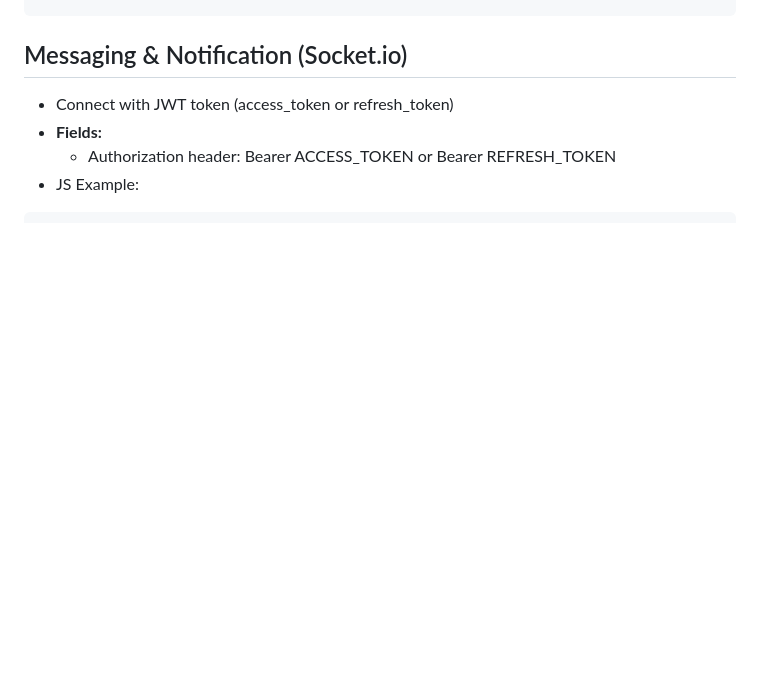
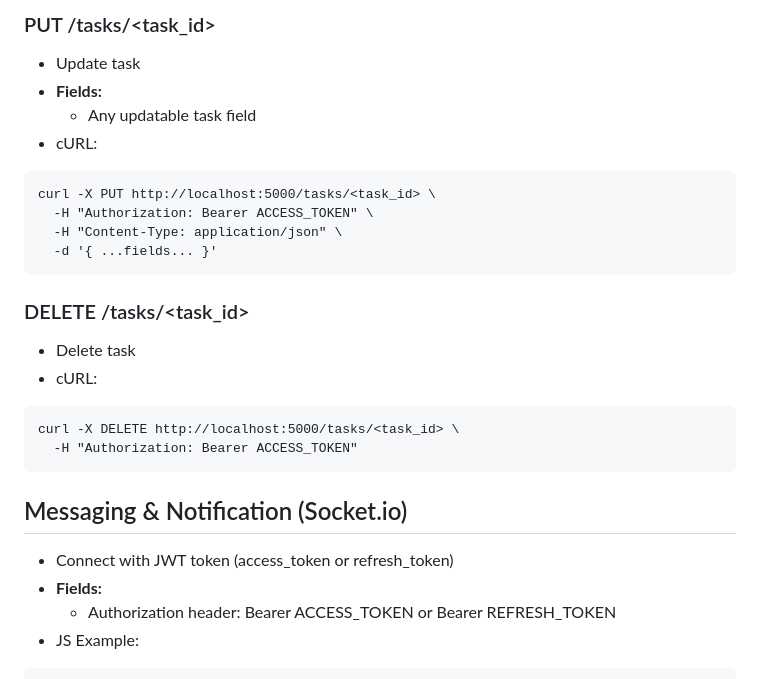
Before and after one commit to YashvanthD/fin_engine_impl, a Markdown page: API_DOC.md, the part around one of its changes. GitHub-like rendering; blank space fills up the shorter version.

````diff
--- a/API_DOC.md
+++ b/API_DOC.md
@@ -271,3 +408,23 @@ curl -X GET http://localhost:5000/pond/<pond_id>/events \
+### PUT /tasks/<task_id>
+- Update task
+- **Fields:**
+  - Any updatable task field
+- cURL:
+```
+curl -X PUT http://localhost:5000/tasks/<task_id> \
+  -H "Authorization: Bearer ACCESS_TOKEN" \
+  -H "Content-Type: application/json" \
+  -d '{ ...fields... }'
+```
+
+### DELETE /tasks/<task_id>
+- Delete task
+- cURL:
+```
+curl -X DELETE http://localhost:5000/tasks/<task_id> \
+  -H "Authorization: Bearer ACCESS_TOKEN"
+```
+
 ## Messaging & Notification (Socket.io)
 - Connect with JWT token (access_token or refresh_token)
 - **Fields:**
````
Also changed, not shown: other parts of API_DOC.md (+137 -0 lines).
